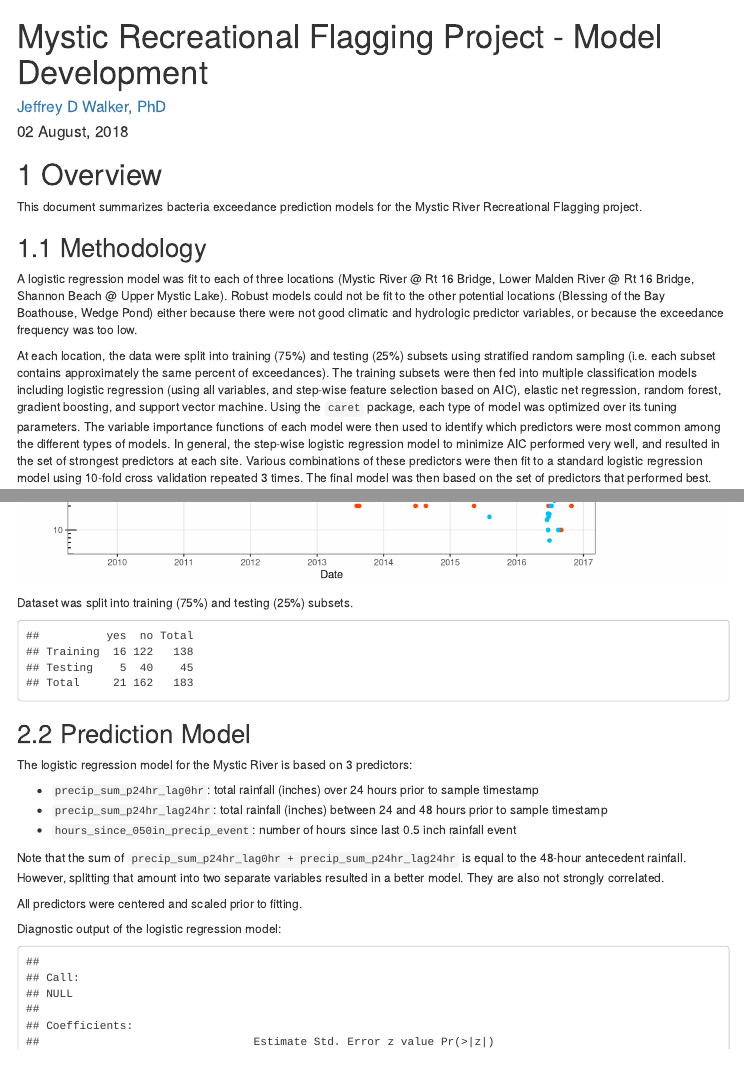
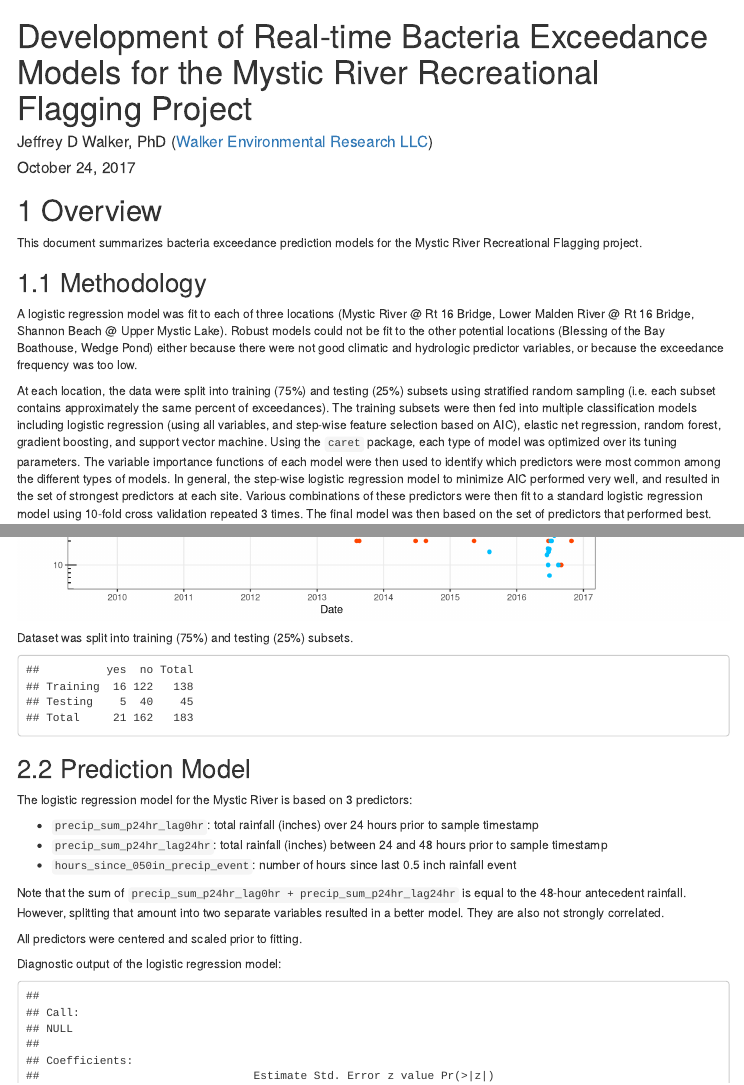
Before and after one commit to walkerjeffd/myrwa-recflag, an R Markdown document (r/rmd/models.Rmd): the page in a window 1100 px wide, from its top, and a second part further down, joined at a grey line. Rendered offline with R 4.5, knitr and Pandoc, with nearby package versions; some code elsewhere in the file could not run offline; menus at the side of the page are left out.

Commit message:
models rmd date

```diff
--- a/r/rmd/models.Rmd
+++ b/r/rmd/models.Rmd
@@ -1,7 +1,7 @@
 ---
-title: "Mystic Recreational Flagging Project - Model Development"
-author: "[Jeffrey D Walker, PhD](https://walkerenvres.com)"
-date: "`r format(Sys.time(), '%d %B, %Y')`"
+title: "Development of Real-time Bacteria Exceedance Models for the Mystic River Recreational Flagging Project"
+author: "Jeffrey D Walker, PhD ([Walker Environmental Research LLC](https://walkerenvres.com))"
+date: "October 24, 2017"
 output:
   html_document:
     number_sections: yes
```
Also changed, not shown: r/rmd/models.html.
